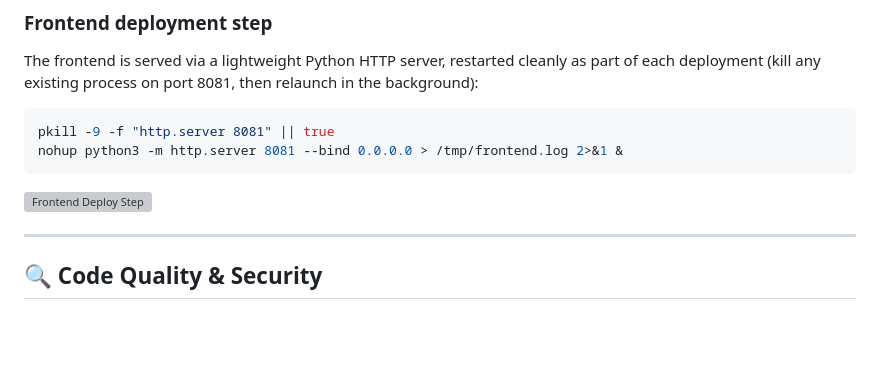
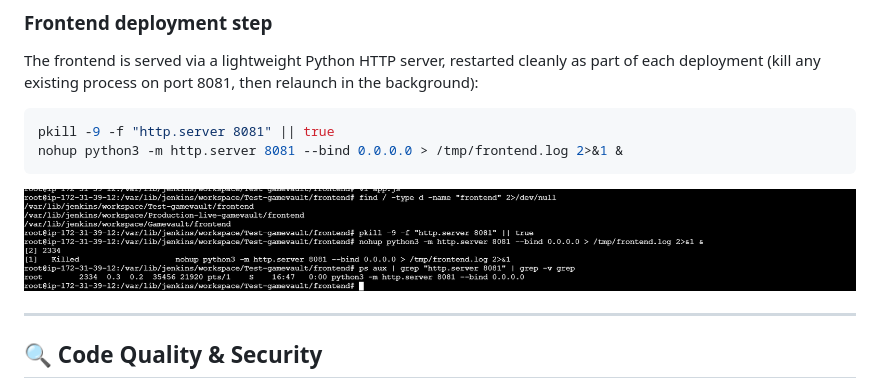
Before and after one commit to Maadhav3112/Gamevault-v1.2.0, a Markdown page: README.md, the part around the change. Rendered like a GitHub page; blank space fills up the shorter version; grey boxes are pictures that could not be loaded.

````diff
--- a/README.md
+++ b/README.md
@@ -56,7 +56,7 @@ pkill -9 -f "http.server 8081" || true
 nohup python3 -m http.server 8081 --bind 0.0.0.0 > /tmp/frontend.log 2>&1 &
 ```
 
-![Frontend Deploy Step](Images/frontend-port-mapping.png)
+![Frontend Deploy Step](Image/frontend-port-mapping.png)
 
 ---
 
````
